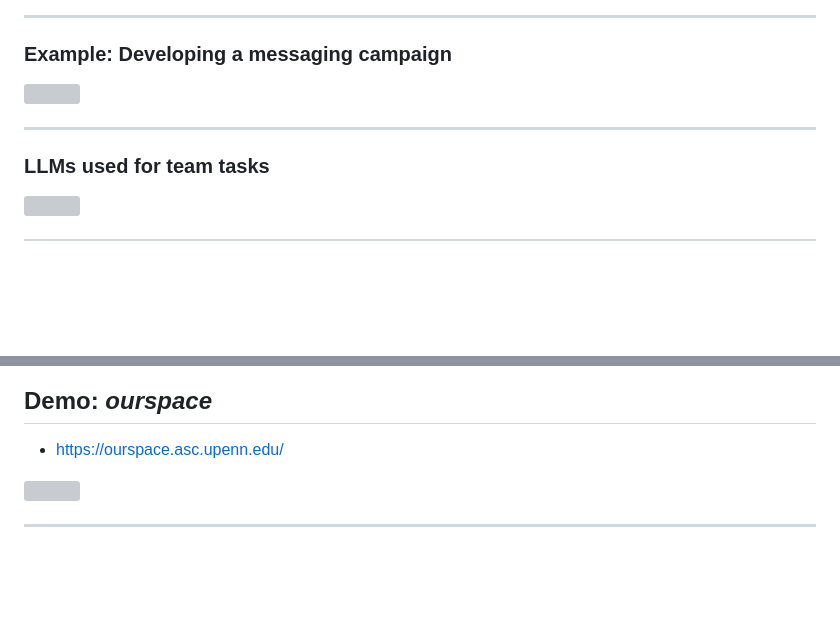
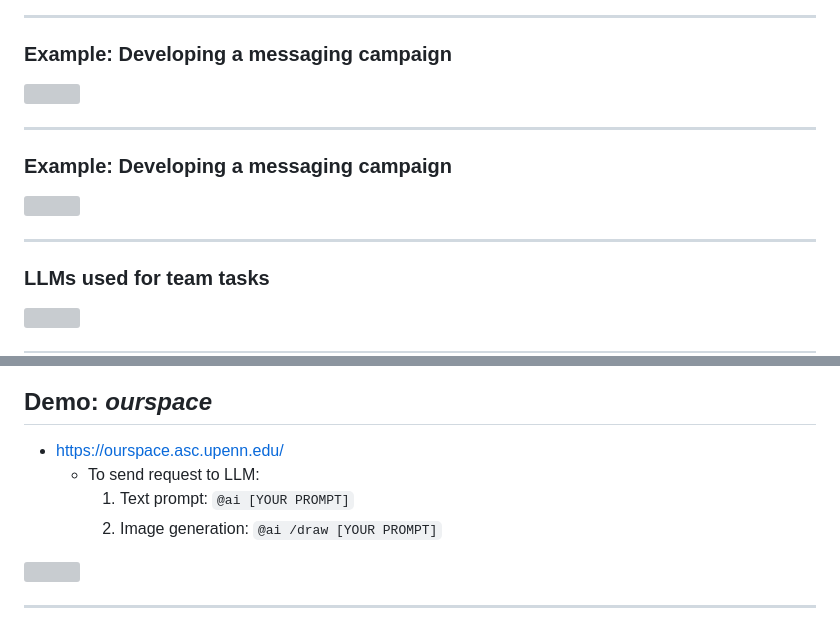
Before and after one commit to mbod/upenn_itstaff_convention_2025, a Markdown page: presentation.md, 2 parts joined by grey strips. Drawn GitHub-style; blank space fills up the shorter version; grey boxes are pictures that could not be loaded.

Commit message:
update slides

```diff
--- a/presentation.md
+++ b/presentation.md
@@ -368,6 +368,16 @@ Etienne Jacquot<br/>
 
 
 ---
+
+### Example: Developing a messaging campaign
+
+<div>
+	<img src="img/bike2.svg" class="center-img"/>
+</div>
+
+
+---
+
 
 
 
@@ -412,6 +422,9 @@ Etienne Jacquot<br/>
 ## Demo: *ourspace*
 
 * https://ourspace.asc.upenn.edu/
+  - To send request to LLM:
+	1. Text prompt: `@ai [YOUR PROMPT]`
+    2. Image generation: `@ai /draw [YOUR PROMPT]`
 
 <img src="img/demo3.png" class="center-img"/>
 
```
Also changed, not shown: other parts of presentation.md (+1 -1 lines).
